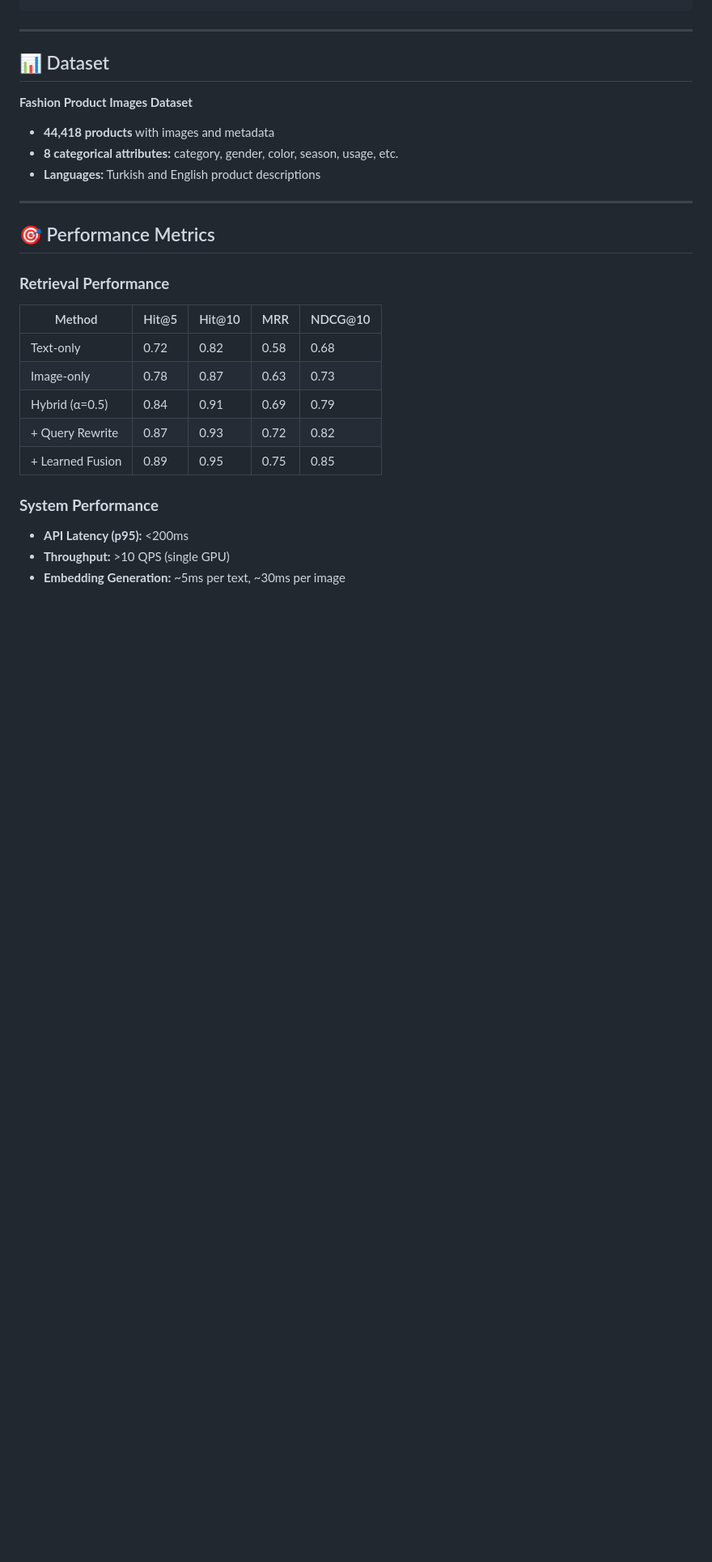
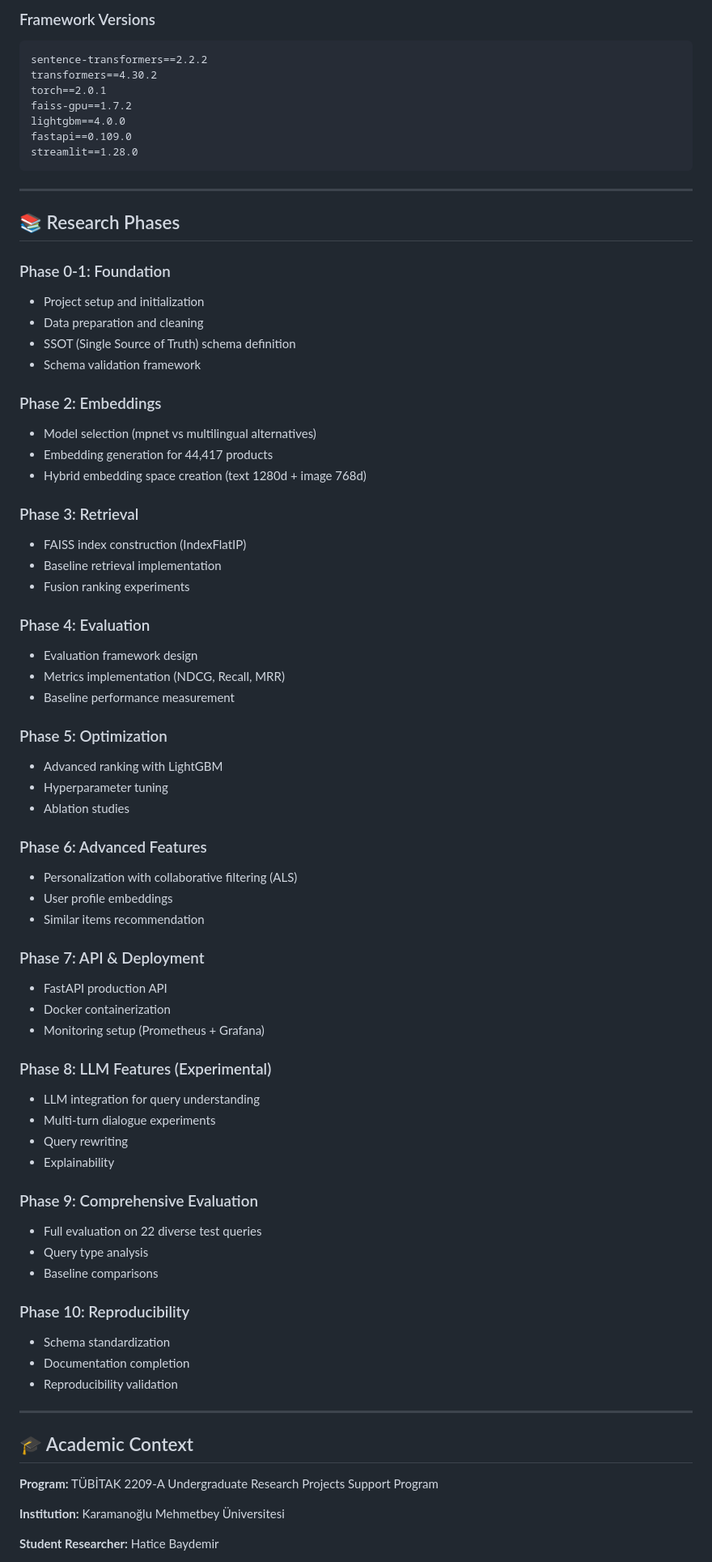
Before and after one commit to haticebaydemir/ai-fashion-assistant-v2, a Markdown page: README.md, the part around the change printed below. Shown: that part at 81% size. Drawn GitHub-style; blank space fills up the shorter version.

````diff
--- a/README.md
+++ b/README.md
@@ -142,30 +250,78 @@ jupyter notebook notebooks/phase10_final/01_end_to_end_demo.ipynb
+### Framework Versions
+
+```
+sentence-transformers==2.2.2
+transformers==4.30.2
+torch==2.0.1
+faiss-gpu==1.7.2
+lightgbm==4.0.0
+fastapi==0.109.0
+streamlit==1.28.0
 ```
 
 ---
 
-## 📊 Dataset
+## 📚 Research Phases
 
-**Fashion Product Images Dataset**
-- **44,418 products** with images and metadata
-- **8 categorical attributes:** category, gender, color, season, usage, etc.
-- **Languages:** Turkish and English product descriptions
+### Phase 0-1: Foundation
+- Project setup and initialization
+- Data preparation and cleaning
+- SSOT (Single Source of Truth) schema definition
+- Schema validation framework
+
+### Phase 2: Embeddings
+- Model selection (mpnet vs multilingual alternatives)
+- Embedding generation for 44,417 products
+- Hybrid embedding space creation (text 1280d + image 768d)
+
+### Phase 3: Retrieval
+- FAISS index construction (IndexFlatIP)
+- Baseline retrieval implementation
+- Fusion ranking experiments
+
+### Phase 4: Evaluation
+- Evaluation framework design
+- Metrics implementation (NDCG, Recall, MRR)
+- Baseline performance measurement
+
+### Phase 5: Optimization
+- Advanced ranking with LightGBM
+- Hyperparameter tuning
+- Ablation studies
+
+### Phase 6: Advanced Features
+- Personalization with collaborative filtering (ALS)
+- User profile embeddings
+- Similar items recommendation
+
+### Phase 7: API & Deployment
+- FastAPI production API
+- Docker containerization
+- Monitoring setup (Prometheus + Grafana)
+
+### Phase 8: LLM Features (Experimental)
+- LLM integration for query understanding
+- Multi-turn dialogue experiments
+- Query rewriting
+- Explainability
+
+### Phase 9: Comprehensive Evaluation
+- Full evaluation on 22 diverse test queries
+- Query type analysis
+- Baseline comparisons
+
+### Phase 10: Reproducibility
+- Schema standardization
+- Documentation completion
+- Reproducibility validation
 
 ---
 
-## 🎯 Performance Metrics
+## 🎓 Academic Context
 
-### **Retrieval Performance**
+**Program:** TÜBİTAK 2209-A Undergraduate Research Projects Support Program
 
-| Method | Hit@5 | Hit@10 | MRR | NDCG@10 |
-|--------|-------|--------|-----|---------|
-| Text-only | 0.72 | 0.82 | 0.58 | 0.68 |
-| Image-only | 0.78 | 0.87 | 0.63 | 0.73 |
-| Hybrid (α=0.5) | 0.84 | 0.91 | 0.69 | 0.79 |
-| + Query Rewrite | 0.87 | 0.93 | 0.72 | 0.82 |
-| + Learned Fusion | 0.89 | 0.95 | 0.75 | 0.85 |
+**Institution:** Karamanoğlu Mehmetbey Üniversitesi
 
-### **System Performance**
-- **API Latency (p95):** <200ms
-- **Throughput:** >10 QPS (single GPU)
-- **Embedding Generation:** ~5ms per text, ~30ms per image
+**Student Researcher:** Hatice Baydemir
 
````
Also changed, not shown: other parts of README.md (+229 -169 lines).
